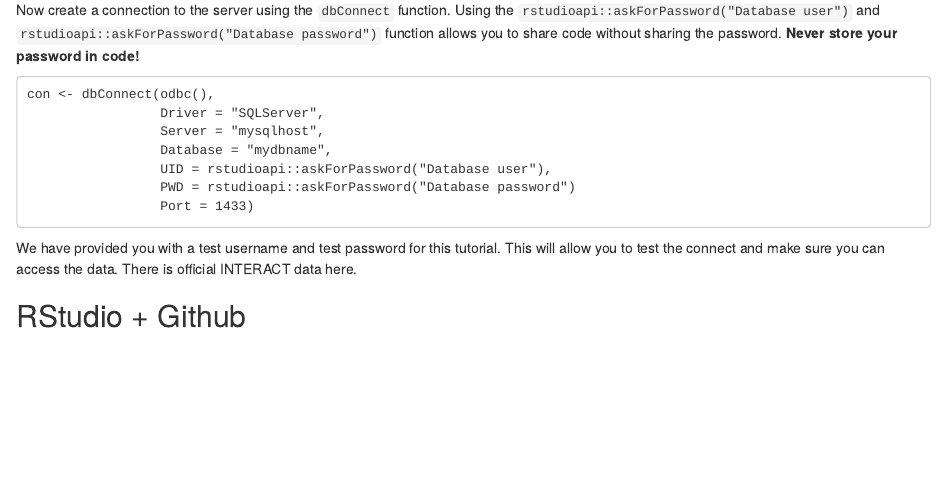
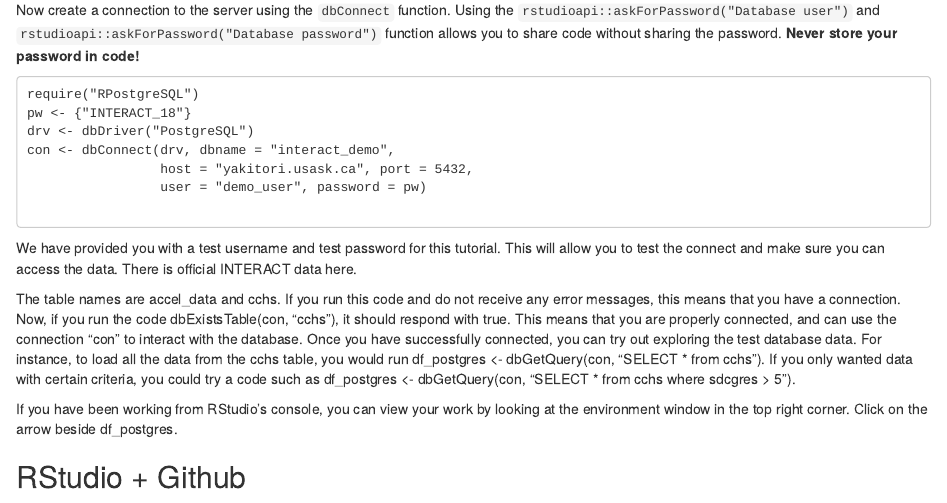
Before and after one commit to TeamINTERACT/onboarding, an R Markdown document (onboarding.Rmd): the page in a window 1100 px wide, from 2940 px down. Rendered offline with R 4.5, knitr and Pandoc, with nearby package versions.

Commit message:
add instructions to connect to test database

````diff
--- a/onboarding.Rmd
+++ b/onboarding.Rmd
@@ -115,16 +115,20 @@
 Now create a connection to the server using the `dbConnect` function. Using the ` rstudioapi::askForPassword("Database user")` and `rstudioapi::askForPassword("Database password")` function allows you to share code without sharing the password. **Never store your password in code!**
 
 ```
-con <- dbConnect(odbc(),
-                 Driver = "SQLServer",
-                 Server = "mysqlhost",
-                 Database = "mydbname",
-                 UID = rstudioapi::askForPassword("Database user"),
-                 PWD = rstudioapi::askForPassword("Database password")
-                 Port = 1433)
+require("RPostgreSQL")
+pw <- {"INTERACT_18"}
+drv <- dbDriver("PostgreSQL")
+con <- dbConnect(drv, dbname = "interact_demo",
+                 host = "yakitori.usask.ca", port = 5432,
+                 user = "demo_user", password = pw)
+
 ```
 
 We have provided you with a test username and test password for this tutorial. This will allow you to test the connect and make sure you can access the data. There is official INTERACT data here.
+
+The table names are accel_data and cchs. If you run this code and do not receive any error messages, this means that you have a connection. Now, if you run the code dbExistsTable(con, "cchs"), it should respond with true. This means that you are properly connected, and can use the connection "con" to interact with the database. Once you have successfully connected, you can try out exploring the test database data. For instance, to load all the data from the cchs table, you would run df_postgres <- dbGetQuery(con, "SELECT * from cchs"). If you only wanted data with certain criteria, you could try a code such as df_postgres <- dbGetQuery(con, "SELECT * from cchs where sdcgres > 5").
+
+If you have been working from RStudio's console, you can view your work by looking at the environment window in the top right corner. Click on the arrow beside df_postgres.
 
 ##  RStudio + Github
 
````
